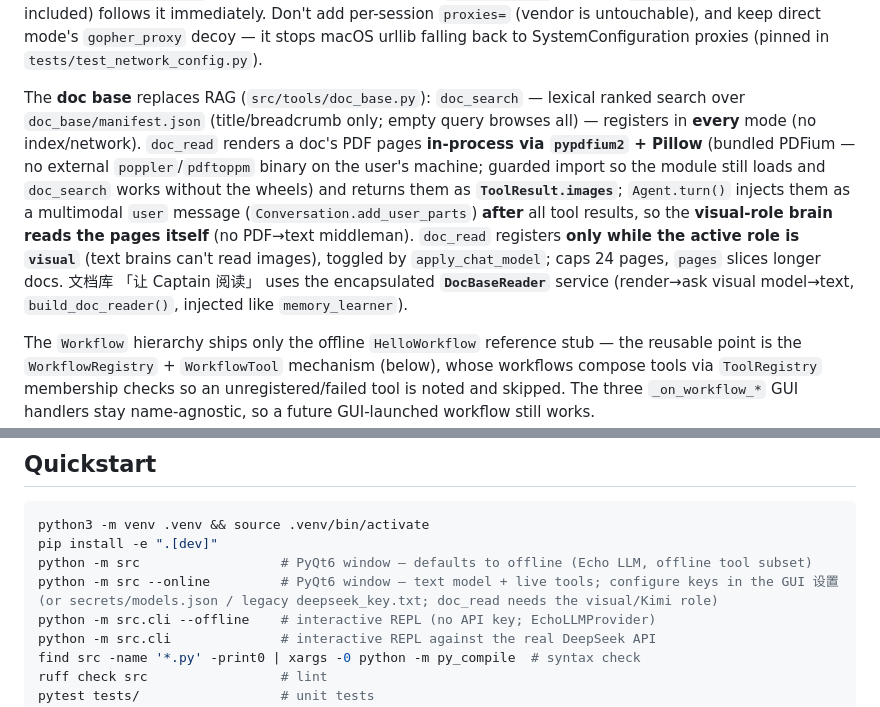
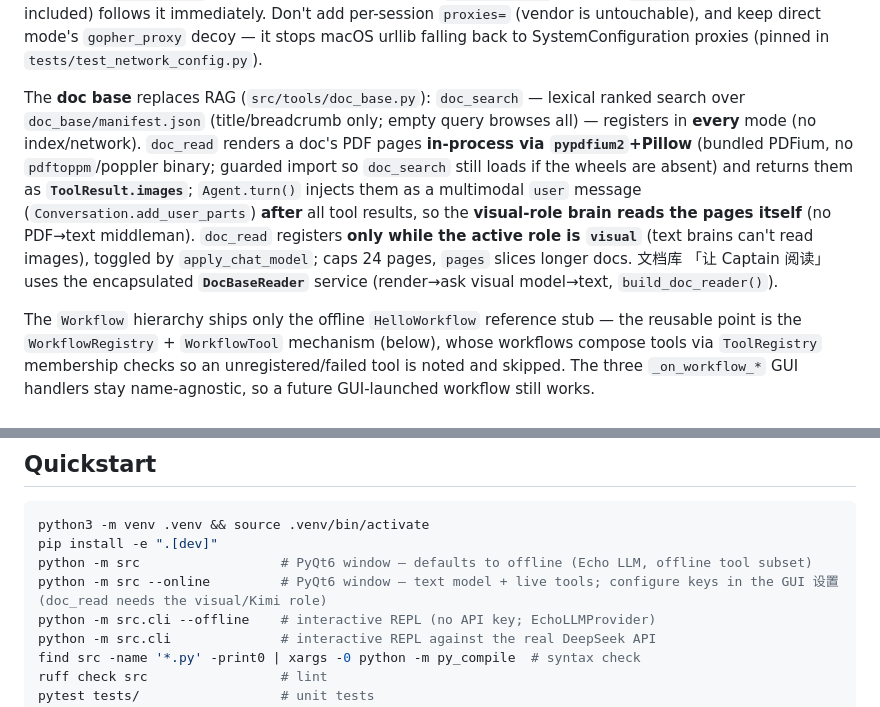
Before and after one commit to RizzoHou/pku-captain, a Markdown page: CLAUDE.md, 2 parts joined by grey strips. Drawn GitHub-style.

```diff
--- a/CLAUDE.md
+++ b/CLAUDE.md
@@ -18,7 +18,7 @@ Network tools register **online only** in `bootstrap._build_tools()` because the
 
 **Network proxy is process-env-scoped, not per-session** (`src/core/network.py`): the 设置 网络代理 tab (system/direct/manual) persists `secrets/network.json` via `CredentialStore.save_proxy`, and `apply_proxy` — called atop `build_agent` and on tab save — sets/clears `HTTP(S)_PROXY` so every `requests` path (vendored libs included) follows it immediately. Don't add per-session `proxies=` (vendor is untouchable), and keep direct mode's `gopher_proxy` decoy — it stops macOS urllib falling back to SystemConfiguration proxies (pinned in `tests/test_network_config.py`).
 
-The **doc base** replaces RAG (`src/tools/doc_base.py`): `doc_search` — lexical ranked search over `doc_base/manifest.json` (title/breadcrumb only; empty query browses all) — registers in **every** mode (no index/network). `doc_read` renders a doc's PDF pages **in-process via `pypdfium2` + Pillow** (bundled PDFium — no external `poppler`/`pdftoppm` binary on the user's machine; guarded import so the module still loads and `doc_search` works without the wheels) and returns them as **`ToolResult.images`**; `Agent.turn()` injects them as a multimodal `user` message (`Conversation.add_user_parts`) **after** all tool results, so the **visual-role brain reads the pages itself** (no PDF→text middleman). `doc_read` registers **only while the active role is `visual`** (text brains can't read images), toggled by `apply_chat_model`; caps 24 pages, `pages` slices longer docs. 文档库 「让 Captain 阅读」 uses the encapsulated **`DocBaseReader`** service (render→ask visual model→text, `build_doc_reader()`, injected like `memory_learner`).
+The **doc base** replaces RAG (`src/tools/doc_base.py`): `doc_search` — lexical ranked search over `doc_base/manifest.json` (title/breadcrumb only; empty query browses all) — registers in **every** mode (no index/network). `doc_read` renders a doc's PDF pages **in-process via `pypdfium2`+Pillow** (bundled PDFium, no `pdftoppm`/poppler binary; guarded import so `doc_search` still loads if the wheels are absent) and returns them as **`ToolResult.images`**; `Agent.turn()` injects them as a multimodal `user` message (`Conversation.add_user_parts`) **after** all tool results, so the **visual-role brain reads the pages itself** (no PDF→text middleman). `doc_read` registers **only while the active role is `visual`** (text brains can't read images), toggled by `apply_chat_model`; caps 24 pages, `pages` slices longer docs. 文档库 「让 Captain 阅读」 uses the encapsulated **`DocBaseReader`** service (render→ask visual model→text, `build_doc_reader()`).
 
 The `Workflow` hierarchy ships only the offline `HelloWorkflow` reference stub — the reusable point is the `WorkflowRegistry` + `WorkflowTool` mechanism (below), whose workflows compose tools via `ToolRegistry` membership checks so an unregistered/failed tool is noted and skipped. The three `_on_workflow_*` GUI handlers stay name-agnostic, so a future GUI-launched workflow still works.
 
@@ -74,7 +74,7 @@ Keep the "one offline reference, real ones for teammates" pattern when adding mo
 python3 -m venv .venv && source .venv/bin/activate
 pip install -e ".[dev]"
 python -m src                  # PyQt6 window — defaults to offline (Echo LLM, offline tool subset)
-python -m src --online         # PyQt6 window — text model + live tools; configure keys in the GUI 设置 (or secrets/models.json / legacy deepseek_key.txt; doc_read needs the visual/Kimi role)
+python -m src --online         # PyQt6 window — text model + live tools; configure keys in the GUI 设置 (doc_read needs the visual/Kimi role)
 python -m src.cli --offline    # interactive REPL (no API key; EchoLLMProvider)
 python -m src.cli              # interactive REPL against the real DeepSeek API
 find src -name '*.py' -print0 | xargs -0 python -m py_compile  # syntax check
```
Also changed, not shown: other parts of CLAUDE.md (+1 -1 lines), DEVCHANGELOG.md (+11 -0 lines), VERIFICATION.md (+12 -0 lines).
